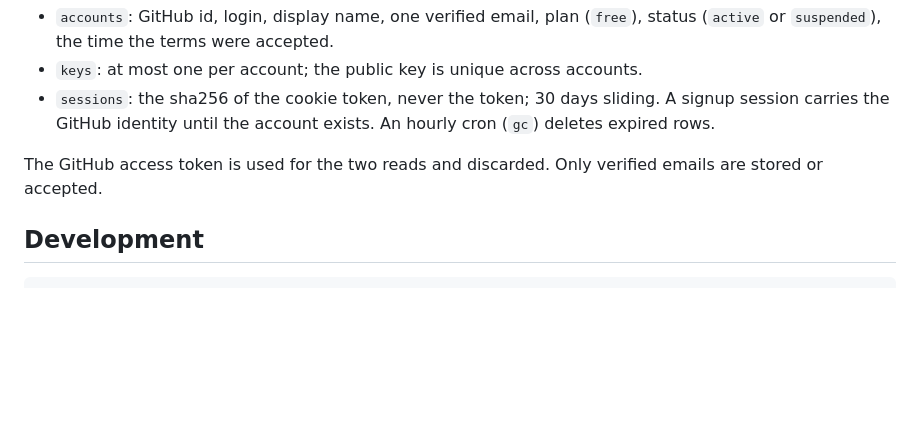
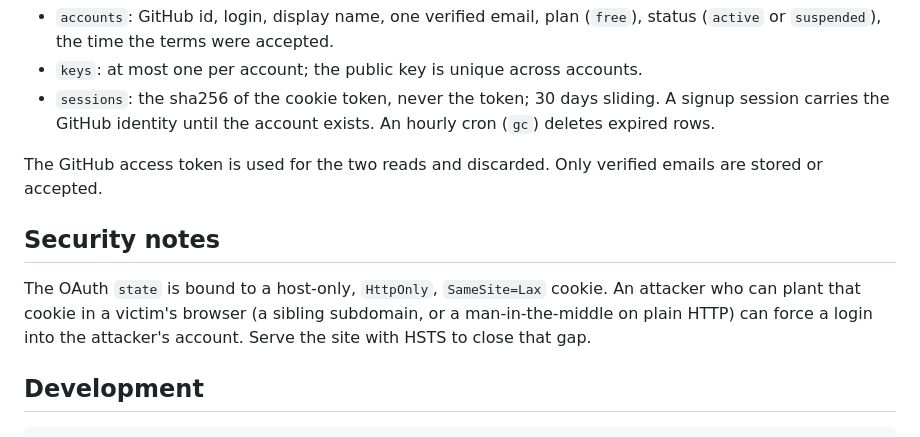
Before and after one commit to Zen-Labs-Corp/hatamoto-first-party, a Markdown page: plugins/devportal/README.md, the part around the change. Rendered like a GitHub page; blank space fills up the shorter version.

Commit message:
docs(devportal): note the OAuth state cookie limit and HSTS
Signed-off-by: Zen Labs Corporation <release@hatamoto.dev>

````diff
--- a/plugins/devportal/README.md
+++ b/plugins/devportal/README.md
@@ -111,6 +111,13 @@ Public routes are limited by the host to 10 requests per second per address.
 The GitHub access token is used for the two reads and discarded. Only verified
 emails are stored or accepted.
 
+## Security notes
+
+The OAuth `state` is bound to a host-only, `HttpOnly`, `SameSite=Lax` cookie. An
+attacker who can plant that cookie in a victim's browser (a sibling subdomain,
+or a man-in-the-middle on plain HTTP) can force a login into the attacker's
+account. Serve the site with HSTS to close that gap.
+
 ## Development
 
 ```
````
